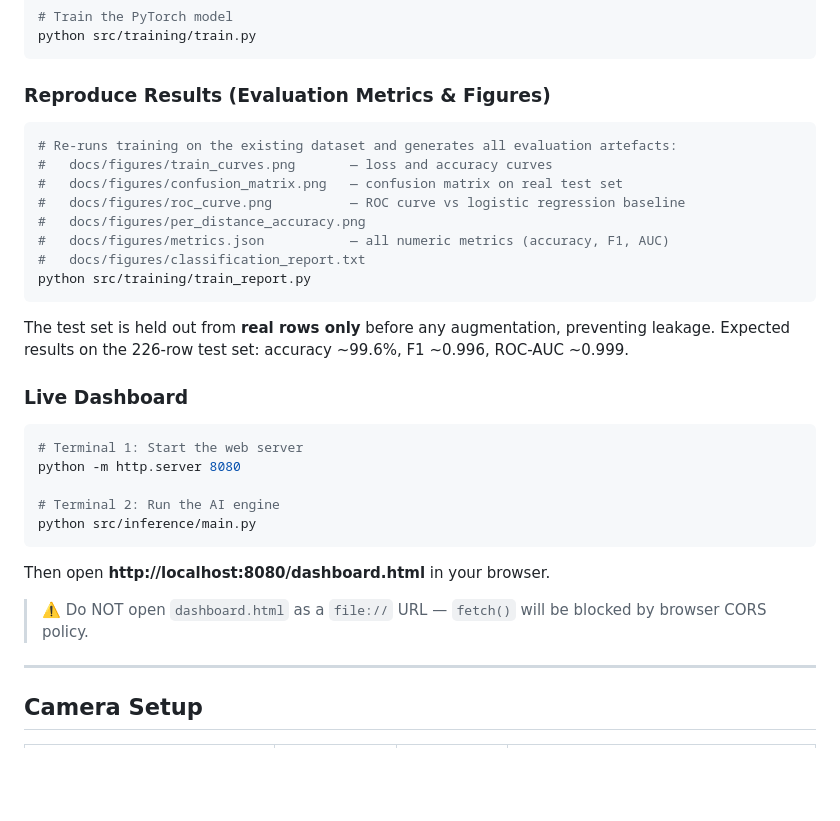
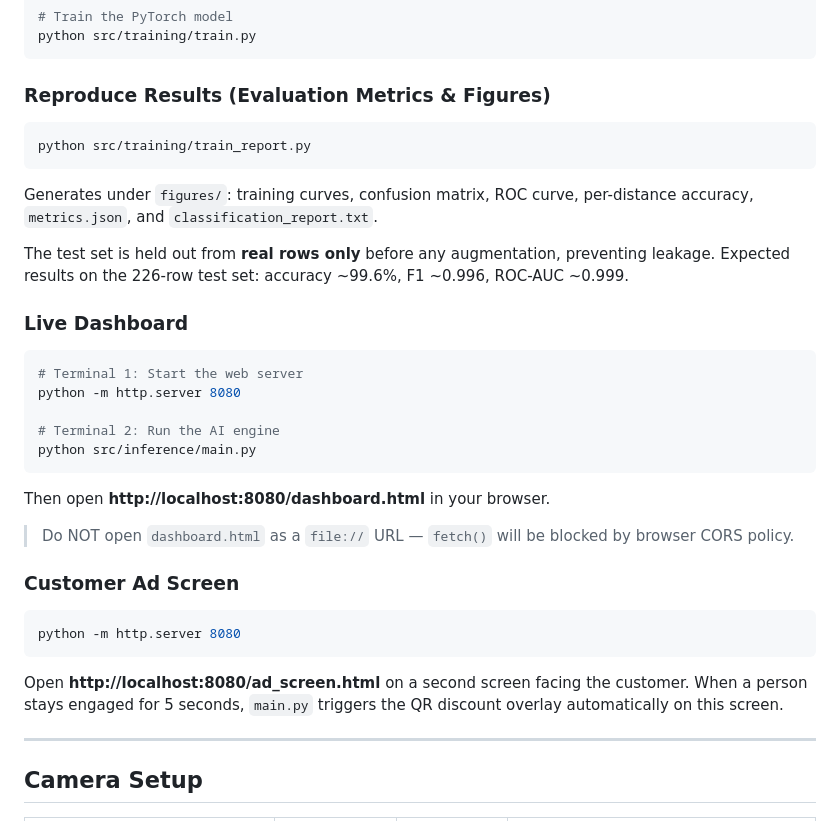
Before and after one commit to amartinezguimon/AI-AD, a Markdown page: README.md, the part around the change. Drawn GitHub-style; blank space fills up the shorter version.

Commit message:
Add ad_screen.html usage to README, fix figures output path

````diff
--- a/README.md
+++ b/README.md
@@ -132,15 +132,9 @@ python src/training/train.py
 
 ### Reproduce Results (Evaluation Metrics & Figures)
 ```bash
-# Re-runs training on the existing dataset and generates all evaluation artefacts:
-#   docs/figures/train_curves.png       — loss and accuracy curves
-#   docs/figures/confusion_matrix.png   — confusion matrix on real test set
-#   docs/figures/roc_curve.png          — ROC curve vs logistic regression baseline
-#   docs/figures/per_distance_accuracy.png
-#   docs/figures/metrics.json           — all numeric metrics (accuracy, F1, AUC)
-#   docs/figures/classification_report.txt
 python src/training/train_report.py
 ```
+Generates under `figures/`: training curves, confusion matrix, ROC curve, per-distance accuracy, `metrics.json`, and `classification_report.txt`.
 
 The test set is held out from **real rows only** before any augmentation, preventing leakage. Expected results on the 226-row test set: accuracy ~99.6%, F1 ~0.996, ROC-AUC ~0.999.
 
@@ -154,7 +148,13 @@ python src/inference/main.py
 ```
 Then open **http://localhost:8080/dashboard.html** in your browser.
 
-> ⚠️ Do NOT open `dashboard.html` as a `file://` URL — `fetch()` will be blocked by browser CORS policy.
+> Do NOT open `dashboard.html` as a `file://` URL — `fetch()` will be blocked by browser CORS policy.
+
+### Customer Ad Screen
+```bash
+python -m http.server 8080
+```
+Open **http://localhost:8080/ad_screen.html** on a second screen facing the customer. When a person stays engaged for 5 seconds, `main.py` triggers the QR discount overlay automatically on this screen.
 
 ---
 
````
